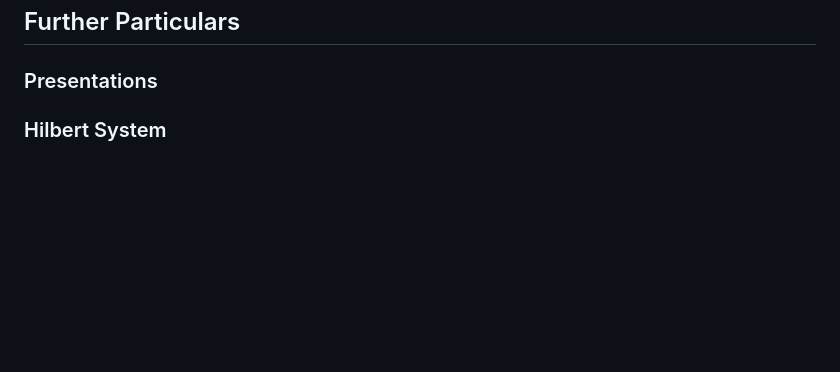
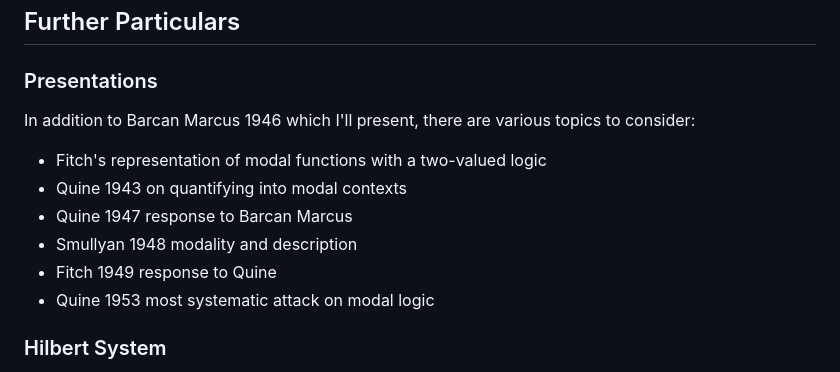
Before and after one commit to benbrastmckie/ModalHistory, a Markdown page: 1_modal_logic/01_week/01_week.md, the part around the change. Drawn GitHub-style; blank space fills up the shorter version.

Commit message:
finished notes

```diff
--- a/1_modal_logic/01_week/01_week.md
+++ b/1_modal_logic/01_week/01_week.md
@@ -185,6 +185,15 @@ Here are two ideas for topics to present on (other ideas are welcome).
 
 ### Presentations
 
+In addition to Barcan Marcus 1946 which I'll present, there are various topics to consider:
+
+- Fitch's representation of modal functions with a two-valued logic
+- Quine 1943 on quantifying into modal contexts
+- Quine 1947 response to Barcan Marcus
+- Smullyan 1948 modality and description
+- Fitch 1949 response to Quine
+- Quine 1953 most systematic attack on modal logic
+
 ### Hilbert System
 
 - **N** is a metarule, not a rule of inference
```
